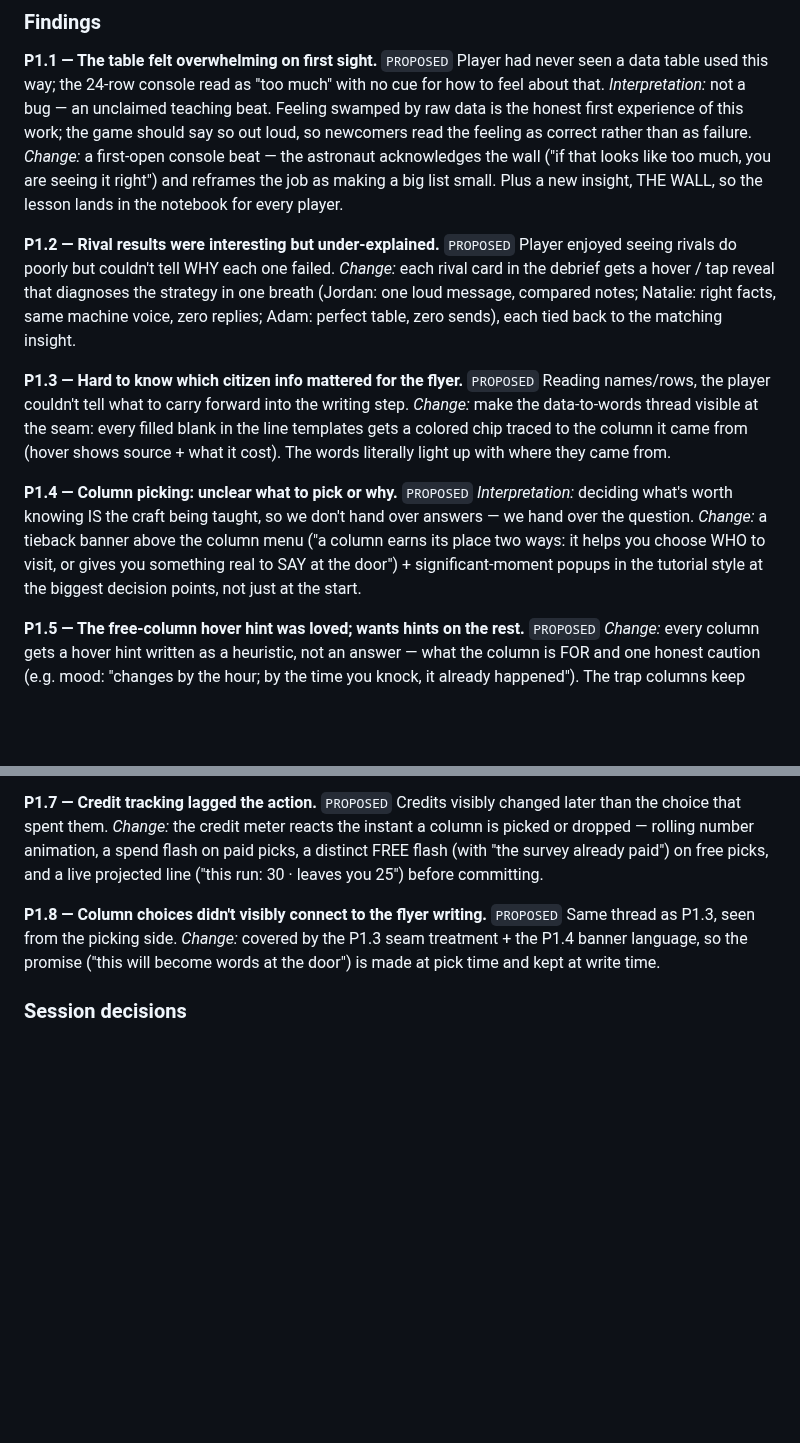
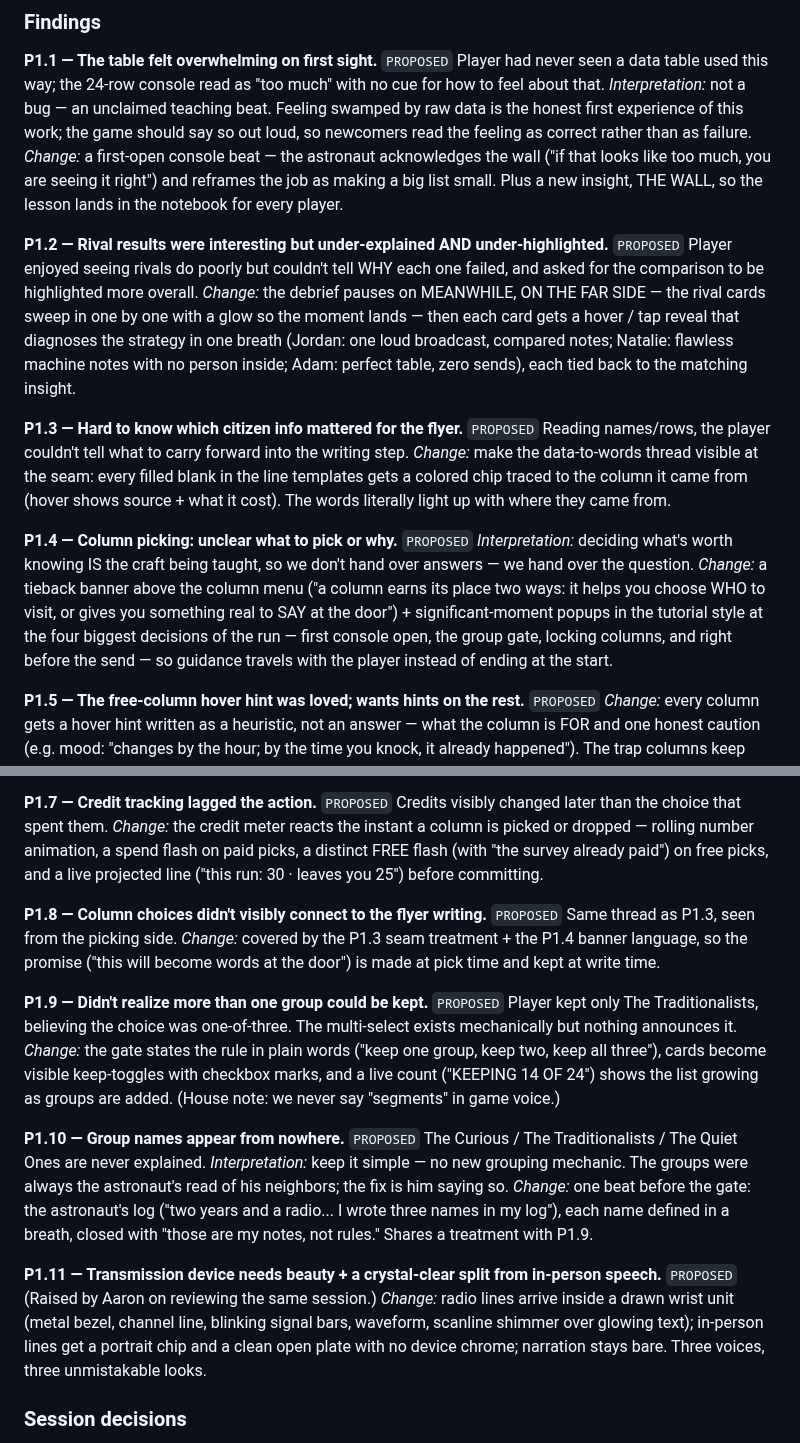
Before and after one commit to aselkridge/aarons-portfolio, a Markdown page: docs/PLAYTESTS.md, 2 parts joined by grey strips. Drawn GitHub-style; blank space fills up the shorter version.

Commit message:
docs: PLAYTESTS.md adds P1.9-P1.11, sharpens P1.2/P1.4 per verification pass
Co-Authored-By: Claude Fable 5 <noreply@anthropic.com>
Claude-Session: https://claude.ai/code/session_01YQUMkFS4pGFQis3EqCKCBT

```diff
--- a/docs/PLAYTESTS.md
+++ b/docs/PLAYTESTS.md
@@ -40,12 +40,16 @@ out loud, so newcomers read the feeling as correct rather than as failure.
 job as making a big list small. Plus a new insight, THE WALL, so the lesson
 lands in the notebook for every player.
 
-**P1.2 — Rival results were interesting but under-explained.** `PROPOSED`
-Player enjoyed seeing rivals do poorly but couldn't tell WHY each one failed.
-*Change:* each rival card in the debrief gets a hover / tap reveal that
-diagnoses the strategy in one breath (Jordan: one loud message, compared
-notes; Natalie: right facts, same machine voice, zero replies; Adam: perfect
-table, zero sends), each tied back to the matching insight.
+**P1.2 — Rival results were interesting but under-explained AND
+under-highlighted.** `PROPOSED`
+Player enjoyed seeing rivals do poorly but couldn't tell WHY each one
+failed, and asked for the comparison to be highlighted more overall.
+*Change:* the debrief pauses on MEANWHILE, ON THE FAR SIDE — the rival
+cards sweep in one by one with a glow so the moment lands — then each card
+gets a hover / tap reveal that diagnoses the strategy in one breath
+(Jordan: one loud broadcast, compared notes; Natalie: flawless machine
+notes with no person inside; Adam: perfect table, zero sends), each tied
+back to the matching insight.
 
 **P1.3 — Hard to know which citizen info mattered for the flyer.** `PROPOSED`
 Reading names/rows, the player couldn't tell what to carry forward into the
@@ -61,7 +65,9 @@ so we don't hand over answers — we hand over the question.
 *Change:* a tieback banner above the column menu ("a column earns its place
 two ways: it helps you choose WHO to visit, or gives you something real to
 SAY at the door") + significant-moment popups in the tutorial style at the
-biggest decision points, not just at the start.
+four biggest decisions of the run — first console open, the group gate,
+locking columns, and right before the send — so guidance travels with the
+player instead of ending at the start.
 
 **P1.5 — The free-column hover hint was loved; wants hints on the rest.**
 `PROPOSED` *Change:* every column gets a hover hint written as a heuristic,
@@ -89,6 +95,32 @@ rolling number animation, a spend flash on paid picks, a distinct FREE flash
 the promise ("this will become words at the door") is made at pick time and
 kept at write time.
 
+**P1.9 — Didn't realize more than one group could be kept.** `PROPOSED`
+Player kept only The Traditionalists, believing the choice was one-of-three.
+The multi-select exists mechanically but nothing announces it.
+*Change:* the gate states the rule in plain words ("keep one group, keep
+two, keep all three"), cards become visible keep-toggles with checkbox
+marks, and a live count ("KEEPING 14 OF 24") shows the list growing as
+groups are added. (House note: we never say "segments" in game voice.)
+
+**P1.10 — Group names appear from nowhere.** `PROPOSED`
+The Curious / The Traditionalists / The Quiet Ones are never explained.
+*Interpretation:* keep it simple — no new grouping mechanic. The groups
+were always the astronaut's read of his neighbors; the fix is him saying
+so.
+*Change:* one beat before the gate: the astronaut's log ("two years and a
+radio... I wrote three names in my log"), each name defined in a breath,
+closed with "those are my notes, not rules." Shares a treatment with P1.9.
+
+**P1.11 — Transmission device needs beauty + a crystal-clear split from
+in-person speech.** `PROPOSED` (Raised by Aaron on reviewing the same
+session.)
+*Change:* radio lines arrive inside a drawn wrist unit (metal bezel,
+channel line, blinking signal bars, waveform, scanline shimmer over
+glowing text); in-person lines get a portrait chip and a clean open plate
+with no device chrome; narration stays bare. Three voices, three
+unmistakable looks.
+
 ### Session decisions
 
 - Mockups of all eight treatments built as an interactive page (in the
```
